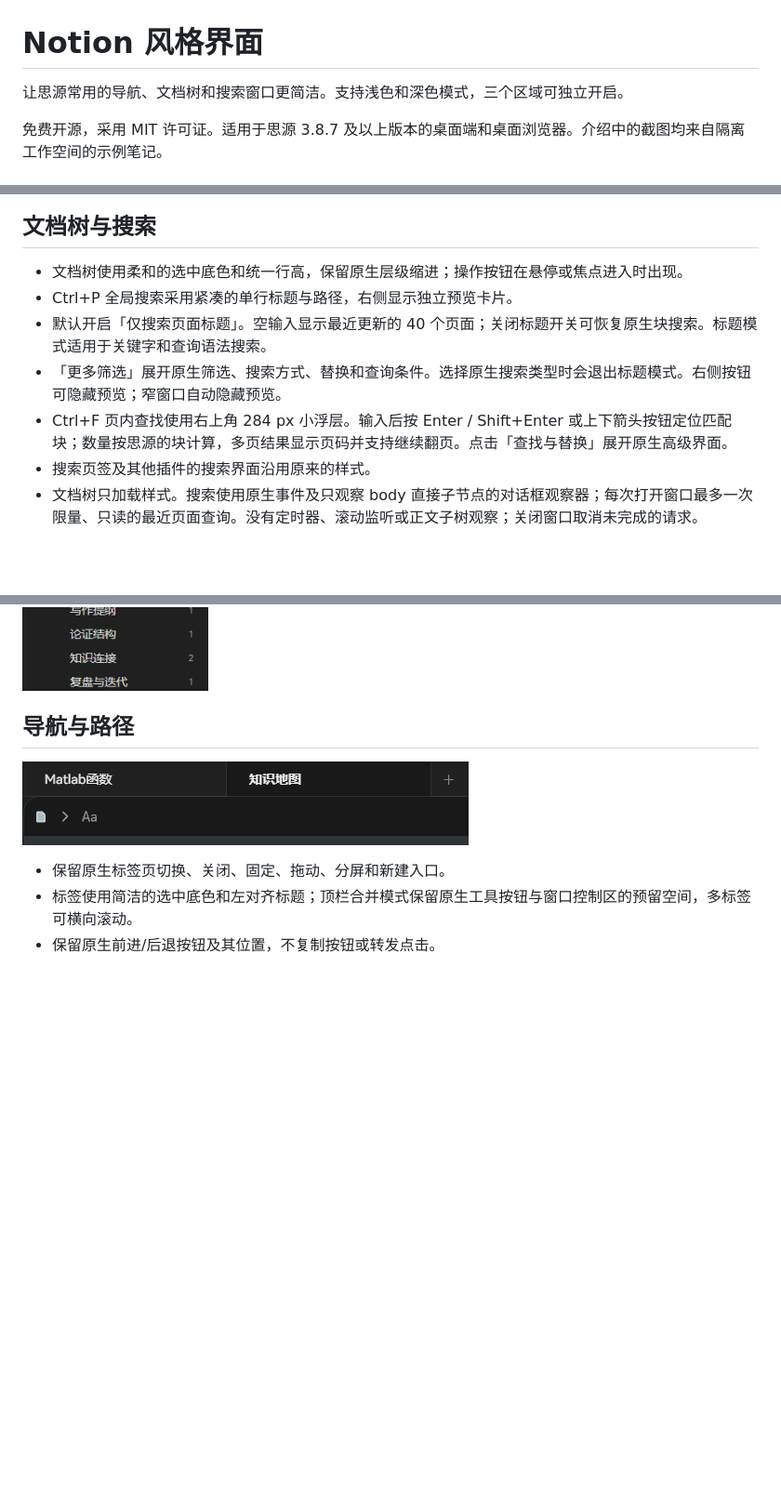
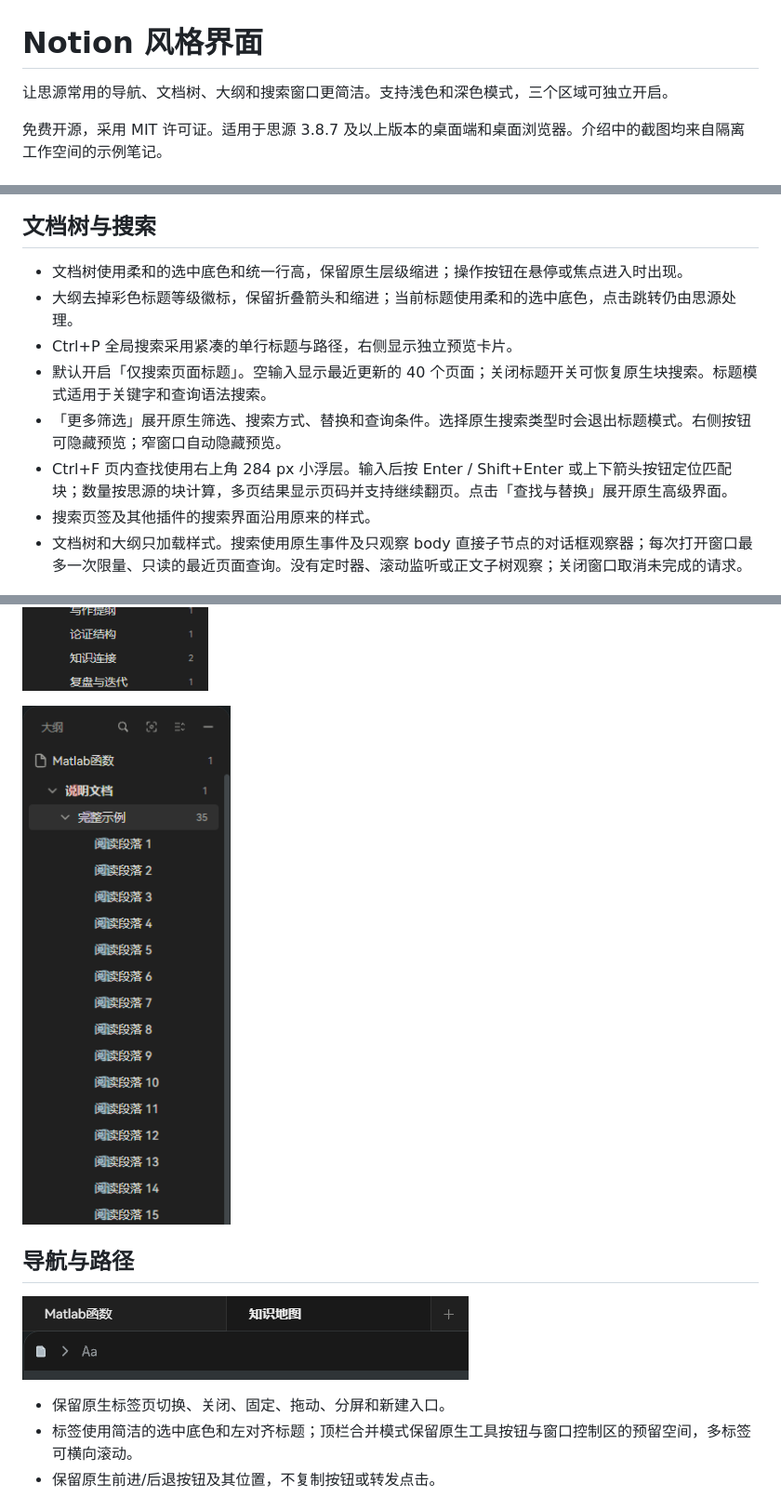
Before and after one commit to yueyangcode/siyuan-notion-navigation, a Markdown page: README.md, 3 parts joined by grey strips. Shown at 93% size. GitHub-like rendering; pictures changed too: docs/outline-dark.png (added); blank space fills up the shorter version.

Commit message:
Style outline to match Notion-inspired sidebar

```diff
--- a/README.md
+++ b/README.md
@@ -1,6 +1,6 @@
 # Notion 风格界面
 
-让思源常用的导航、文档树和搜索窗口更简洁。支持浅色和深色模式，三个区域可独立开启。
+让思源常用的导航、文档树、大纲和搜索窗口更简洁。支持浅色和深色模式，三个区域可独立开启。
 
 免费开源，采用 MIT 许可证。适用于思源 3.8.7 及以上版本的桌面端和桌面浏览器。介绍中的截图均来自隔离工作空间的示例笔记。
 
@@ -13,18 +13,21 @@
 ## 文档树与搜索
 
 - 文档树使用柔和的选中底色和统一行高，保留原生层级缩进；操作按钮在悬停或焦点进入时出现。
+- 大纲去掉彩色标题等级徽标，保留折叠箭头和缩进；当前标题使用柔和的选中底色，点击跳转仍由思源处理。
 - Ctrl+P 全局搜索采用紧凑的单行标题与路径，右侧显示独立预览卡片。
 - 默认开启「仅搜索页面标题」。空输入显示最近更新的 40 个页面；关闭标题开关可恢复原生块搜索。标题模式适用于关键字和查询语法搜索。
 - 「更多筛选」展开原生筛选、搜索方式、替换和查询条件。选择原生搜索类型时会退出标题模式。右侧按钮可隐藏预览；窄窗口自动隐藏预览。
 - Ctrl+F 页内查找使用右上角 284 px 小浮层。输入后按 Enter / Shift+Enter 或上下箭头按钮定位匹配块；数量按思源的块计算，多页结果显示页码并支持继续翻页。点击「查找与替换」展开原生高级界面。
 - 搜索页签及其他插件的搜索界面沿用原来的样式。
-- 文档树只加载样式。搜索使用原生事件及只观察 body 直接子节点的对话框观察器；每次打开窗口最多一次限量、只读的最近页面查询。没有定时器、滚动监听或正文子树观察；关闭窗口取消未完成的请求。
+- 文档树和大纲只加载样式。搜索使用原生事件及只观察 body 直接子节点的对话框观察器；每次打开窗口最多一次限量、只读的最近页面查询。没有定时器、滚动监听或正文子树观察；关闭窗口取消未完成的请求。
 
 ![搜索窗口](docs/search-dark.png)
 
 ![页内查找](docs/find-dark.png)
 
 ![文档树](docs/tree-dark.png)
+
+![大纲](docs/outline-dark.png)
 
 ## 导航与路径
 
```
Also changed, not shown: other parts of README.md (+4 -0 lines), 4 other files.
